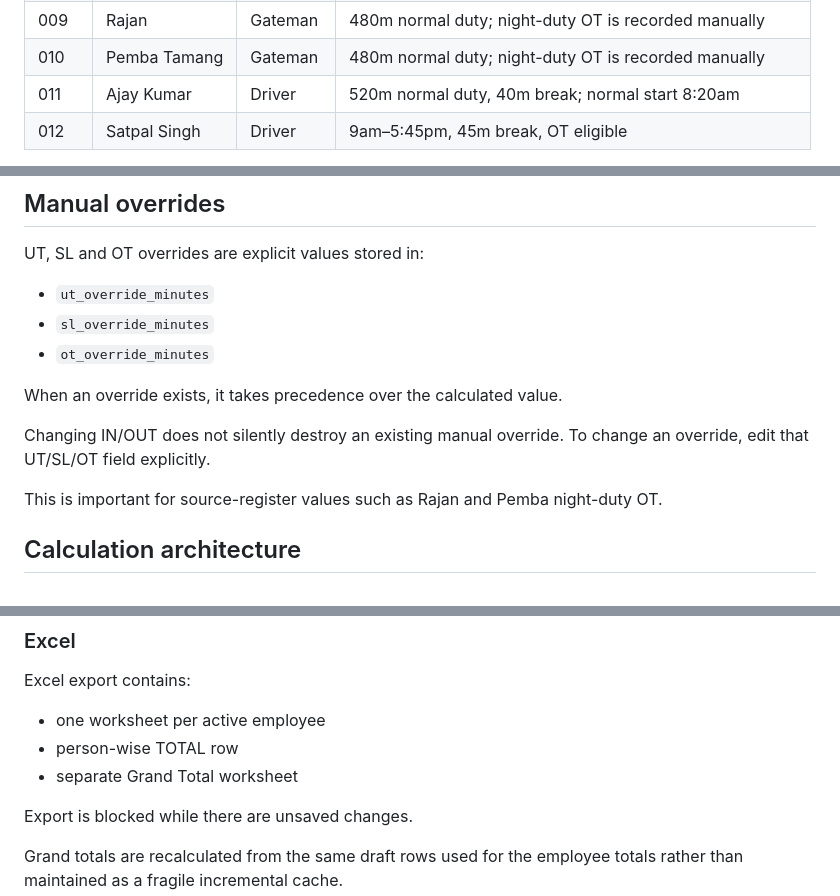
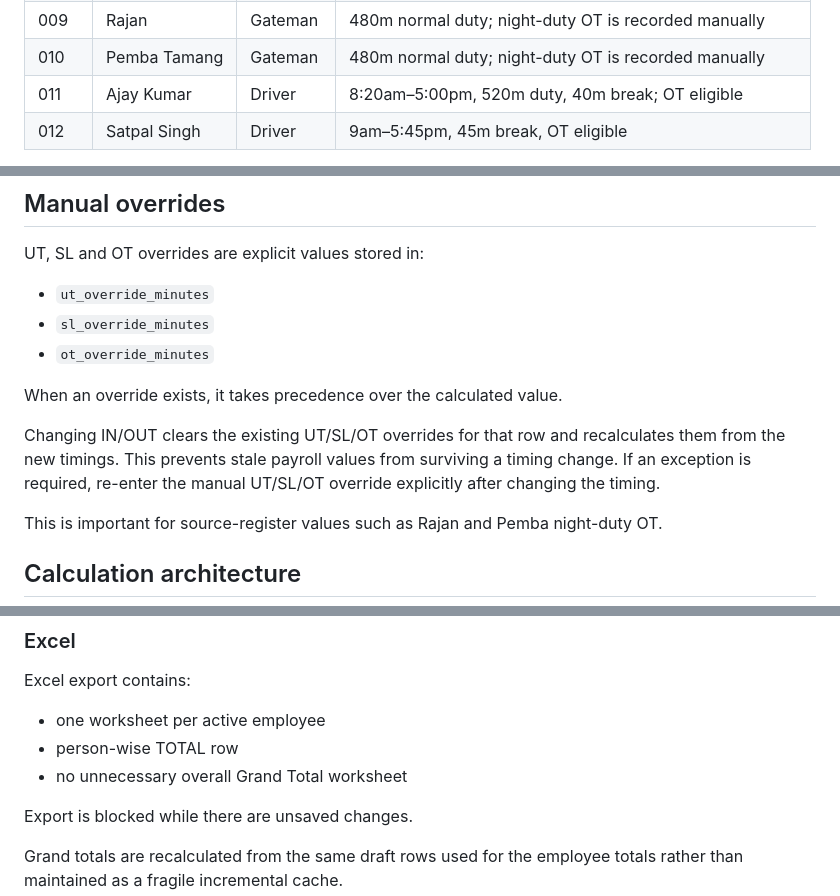
Before and after one commit to deepbat/FCS, a Markdown page: README.md, 3 parts joined by grey strips. Drawn GitHub-style.

Commit message:
Document restored employee-specific and manual attendance rules

```diff
--- a/README.md
+++ b/README.md
@@ -29,7 +29,7 @@ The browser must not be treated as the source of truth for calculated OT/UT/SL.
 | 008 | Barkha | Gateman | 495m elapsed requirement including 15m break |
 | 009 | Rajan | Gateman | 480m normal duty; night-duty OT is recorded manually |
 | 010 | Pemba Tamang | Gateman | 480m normal duty; night-duty OT is recorded manually |
-| 011 | Ajay Kumar | Driver | 520m normal duty, 40m break; normal start 8:20am |
+| 011 | Ajay Kumar | Driver | 8:20am–5:00pm, 520m duty, 40m break; OT eligible |
 | 012 | Satpal Singh | Driver | 9am–5:45pm, 45m break, OT eligible |
 
 Category rules are stored in Supabase and can be edited by Admin. Employee-specific values are stored on the employee record.
@@ -165,7 +165,7 @@ UT, SL and OT overrides are explicit values stored in:
 
 When an override exists, it takes precedence over the calculated value.
 
-Changing IN/OUT does not silently destroy an existing manual override. To change an override, edit that UT/SL/OT field explicitly.
+Changing IN/OUT clears the existing UT/SL/OT overrides for that row and recalculates them from the new timings. This prevents stale payroll values from surviving a timing change. If an exception is required, re-enter the manual UT/SL/OT override explicitly after changing the timing.
 
 This is important for source-register values such as Rajan and Pemba night-duty OT.
 
@@ -240,7 +240,7 @@ Excel export contains:
 
 - one worksheet per active employee
 - person-wise TOTAL row
-- separate Grand Total worksheet
+- no unnecessary overall Grand Total worksheet
 
 Export is blocked while there are unsaved changes.
 
```
Also changed, not shown: other parts of README.md (+1 -0 lines).
